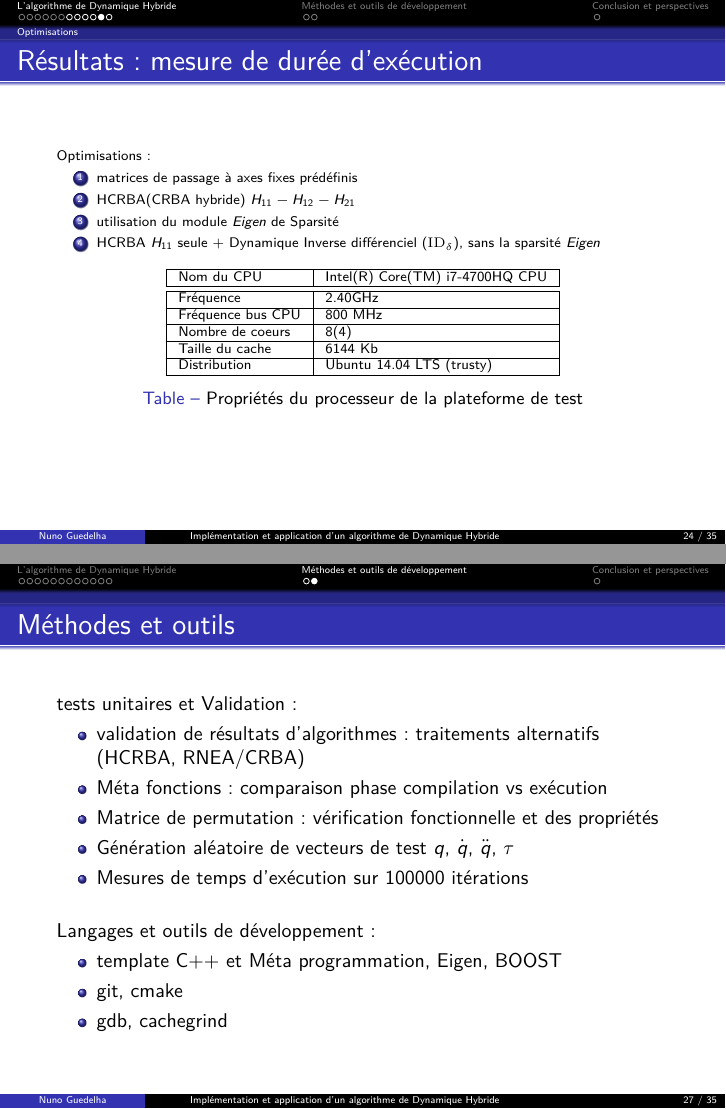
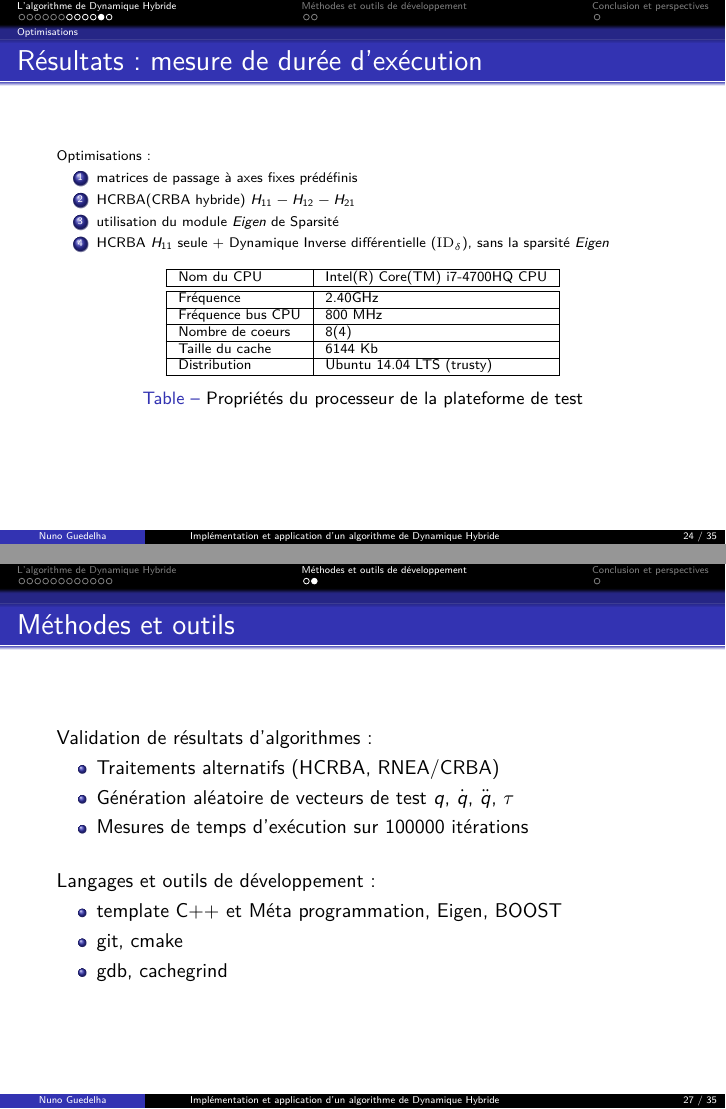
Before and after one commit to nunoguedelha/Soutenance, LaTeX slides (SoutenanceStage_NunoGuedelha_LAAS-CNRS_2014.tex): pages 27 and 30 of 38, joined at a grey line. Compiled offline with pdfLaTeX.

Commit message:
last corrections

```diff
--- a/SoutenanceStage_NunoGuedelha_LAAS-CNRS_2014.tex
+++ b/SoutenanceStage_NunoGuedelha_LAAS-CNRS_2014.tex
@@ -854,7 +860,7 @@
 	\item matrices de passage à axes fixes prédéfinis
 	\item HCRBA(CRBA hybride) $H_{11}-H_{12}-H_{21}$
 	\item utilisation du module \emph{Eigen} de Sparsité
-	\item HCRBA $H_{11}$ seule + Dynamique Inverse différenciel ($\mathrm{ID}_\delta$), sans la sparsité \emph{Eigen}
+	\item HCRBA $H_{11}$ seule + Dynamique Inverse différentielle ($\mathrm{ID}_\delta$), sans la sparsité \emph{Eigen}
 	\end{enumerate}
 
 	\note{les optimisations sont cumulées dans l'ordre de numérotation. Voici l'ensemble des mesures réalisées sur notre modèle de robot humanoïde}
@@ -949,11 +957,9 @@
 \begin{frame}
   \frametitle{Méthodes et outils}
 
-  tests unitaires et Validation:
+  Validation de résultats d'algorithmes:
   \begin{itemize}
-		\item validation de résultats d'algorithmes: traitements alternatifs (HCRBA, RNEA/CRBA)
-		\item Méta fonctions: comparaison phase compilation vs exécution
-		\item Matrice de permutation: vérification fonctionnelle et des propriétés
+		\item Traitements alternatifs (HCRBA, RNEA/CRBA)
 		\item Génération aléatoire de vecteurs de test $q$, $\dot{q}$, $\ddot{q}$, $\tau$
 		\item Mesures de temps d'exécution sur 100000 itérations
   \end{itemize}
```
Also changed, not shown: figs/cycleDev.pdf, figs/optimisations.pdf, SoutenanceStage_NunoGuedelha_LAAS-CNRS_2014.tex (10 more changed lines), 1 other file.
